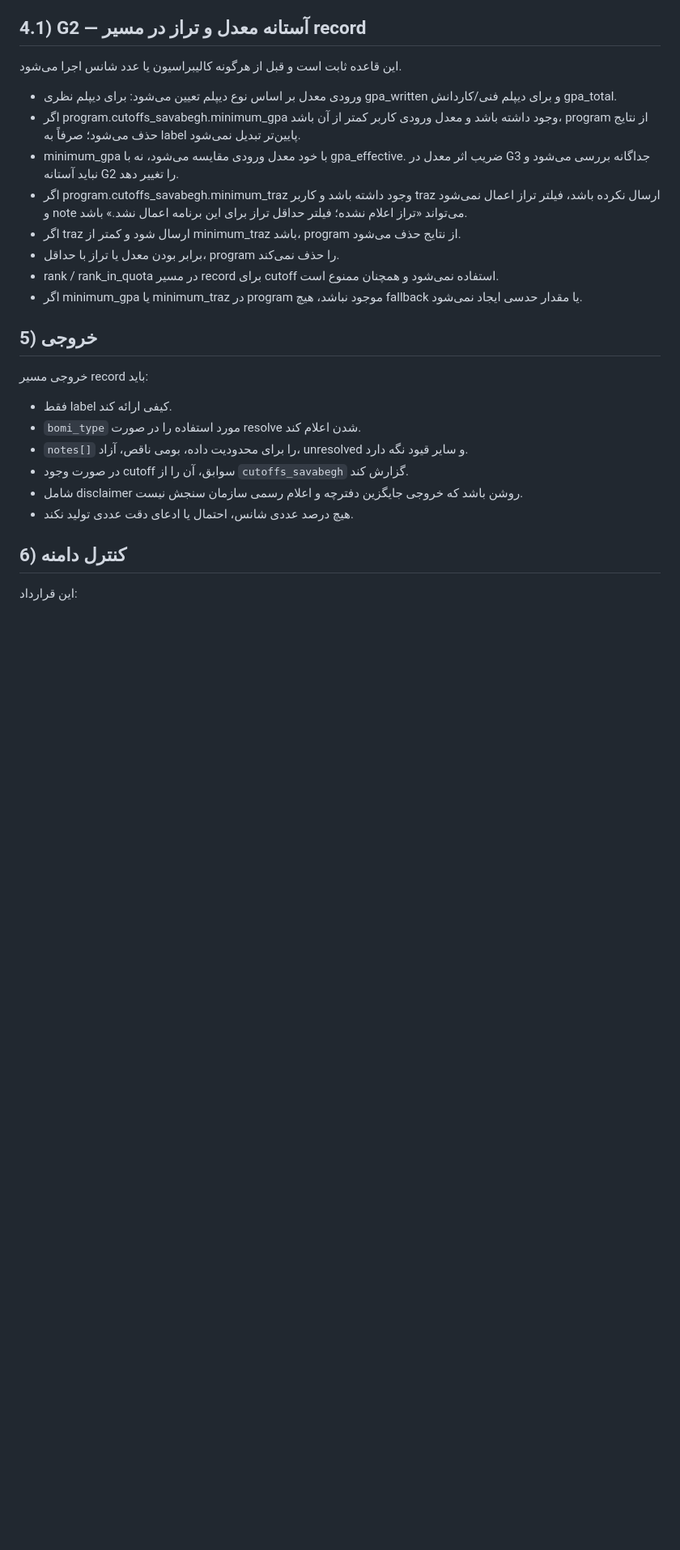
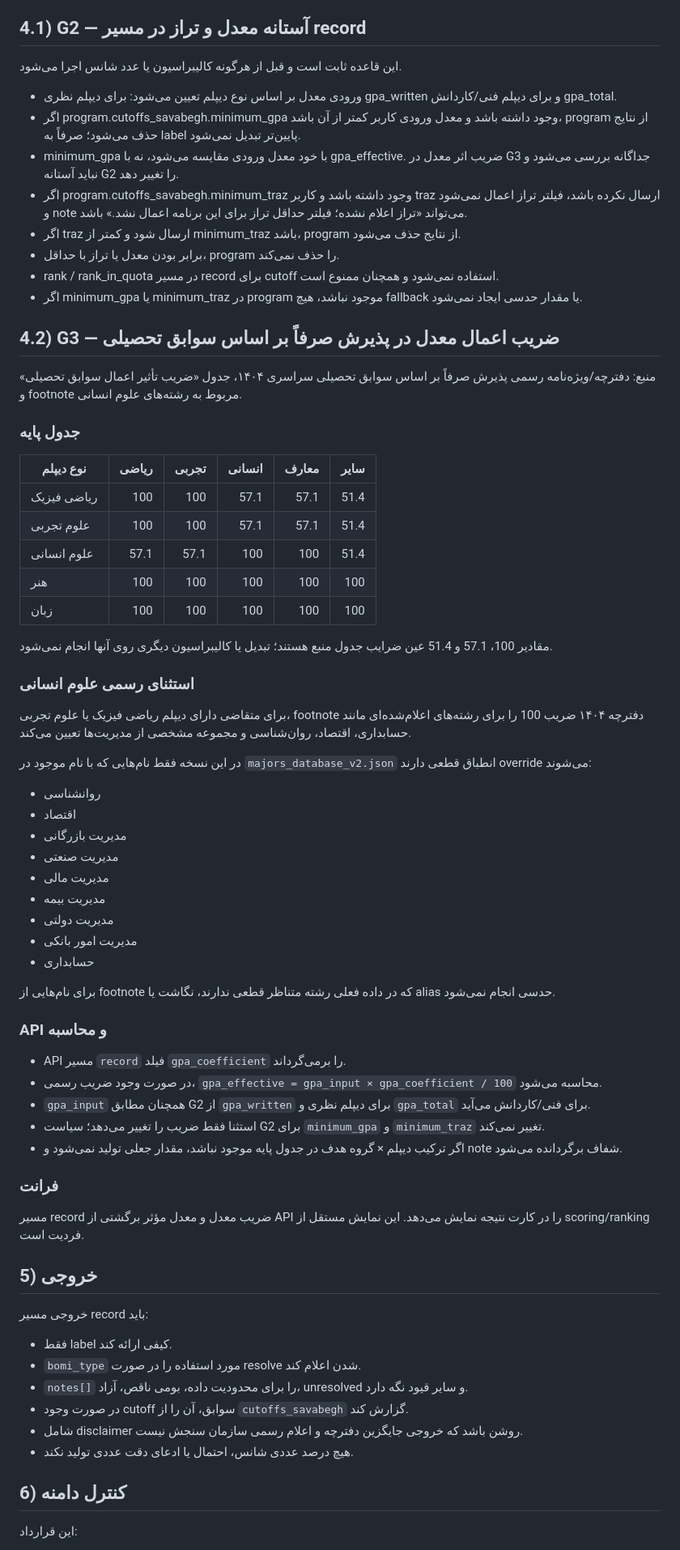
Before and after one commit to arad2000/dark-horse-v2-, a Markdown page: docs/SANJESH_RECORD_ENGINE_V2.md, the part around the change. Shown at 81% size. GitHub-like rendering; blank space fills up the shorter version.

Commit message:
docs(record): document 1404 GPA coefficients and exceptions

```diff
--- a/docs/SANJESH_RECORD_ENGINE_V2.md
+++ b/docs/SANJESH_RECORD_ENGINE_V2.md
@@ -105,6 +105,52 @@
 - rank / rank_in_quota در مسیر record برای cutoff استفاده نمی‌شود و همچنان ممنوع است.
 - اگر minimum_gpa یا minimum_traz در program موجود نباشد، هیچ fallback یا مقدار حدسی ایجاد نمی‌شود.
 
+## 4.2) G3 — ضریب اعمال معدل در پذیرش صرفاً بر اساس سوابق تحصیلی
+
+منبع: دفترچه/ویژه‌نامه رسمی پذیرش صرفاً بر اساس سوابق تحصیلی سراسری ۱۴۰۴، جدول «ضریب تأثیر اعمال سوابق تحصیلی» و footnote مربوط به رشته‌های علوم انسانی.
+
+### جدول پایه
+
+| نوع دیپلم | ریاضی | تجربی | انسانی | معارف | سایر |
+|---|---:|---:|---:|---:|---:|
+| ریاضی فیزیک | 100 | 100 | 57.1 | 57.1 | 51.4 |
+| علوم تجربی | 100 | 100 | 57.1 | 57.1 | 51.4 |
+| علوم انسانی | 57.1 | 57.1 | 100 | 100 | 51.4 |
+| هنر | 100 | 100 | 100 | 100 | 100 |
+| زبان | 100 | 100 | 100 | 100 | 100 |
+
+مقادیر 100، 57.1 و 51.4 عین ضرایب جدول منبع هستند؛ تبدیل یا کالیبراسیون دیگری روی آنها انجام نمی‌شود.
+
+### استثنای رسمی علوم انسانی
+
+برای متقاضی دارای دیپلم ریاضی فیزیک یا علوم تجربی، footnote دفترچه ۱۴۰۴ ضریب 100 را برای رشته‌های اعلام‌شده‌ای مانند حسابداری، اقتصاد، روان‌شناسی و مجموعه مشخصی از مدیریت‌ها تعیین می‌کند.
+
+در این نسخه فقط نام‌هایی که با نام موجود در `majors_database_v2.json` انطباق قطعی دارند override می‌شوند:
+
+- روانشناسی
+- اقتصاد
+- مدیریت بازرگانی
+- مدیریت صنعتی
+- مدیریت مالی
+- مدیریت بیمه
+- مدیریت دولتی
+- مدیریت امور بانکی
+- حسابداری
+
+برای نام‌هایی از footnote که در داده فعلی رشته متناظر قطعی ندارند، نگاشت یا alias حدسی انجام نمی‌شود.
+
+### API و محاسبه
+
+- API مسیر `record` فیلد `gpa_coefficient` را برمی‌گرداند.
+- در صورت وجود ضریب رسمی، `gpa_effective = gpa_input × gpa_coefficient / 100` محاسبه می‌شود.
+- `gpa_input` همچنان مطابق G2 از `gpa_written` برای دیپلم نظری و `gpa_total` برای فنی/کاردانش می‌آید.
+- استثنا فقط ضریب را تغییر می‌دهد؛ سیاست G2 برای `minimum_gpa` و `minimum_traz` تغییر نمی‌کند.
+- اگر ترکیب دیپلم × گروه هدف در جدول پایه موجود نباشد، مقدار جعلی تولید نمی‌شود و note شفاف برگردانده می‌شود.
+
+### فرانت
+
+مسیر record ضریب معدل و معدل مؤثر برگشتی از API را در کارت نتیجه نمایش می‌دهد. این نمایش مستقل از scoring/ranking فردیت است.
+
 ## 5) خروجی
 
 خروجی مسیر record باید:
```
